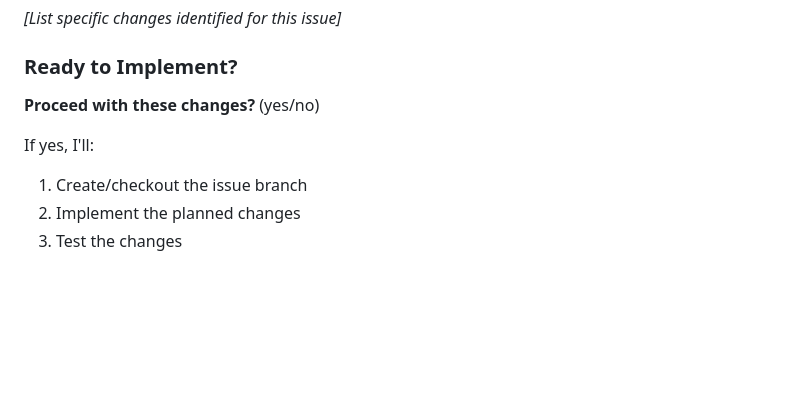
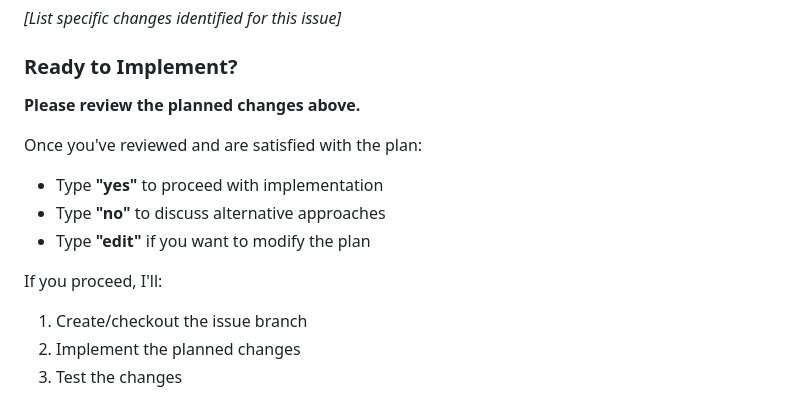
Before and after one commit to openwashdata/pkgreview, a Markdown page: commands/review-issue.md, the part around the change. Drawn GitHub-style; blank space fills up the shorter version.

```diff
--- a/commands/review-issue.md
+++ b/commands/review-issue.md
@@ -190,9 +190,14 @@ PACKAGE_NAME=$(basename "$PWD")
 
 ### Ready to Implement?
 
-**Proceed with these changes?** (yes/no)
+**Please review the planned changes above.**
 
-If yes, I'll:
+Once you've reviewed and are satisfied with the plan:
+- Type **"yes"** to proceed with implementation
+- Type **"no"** to discuss alternative approaches
+- Type **"edit"** if you want to modify the plan
+
+If you proceed, I'll:
 1. Create/checkout the issue branch
 2. Implement the planned changes
 3. Test the changes
```
Also changed, not shown: CLAUDE.md (+12 -9 lines), commands/review-package.md (+6 -4 lines).
